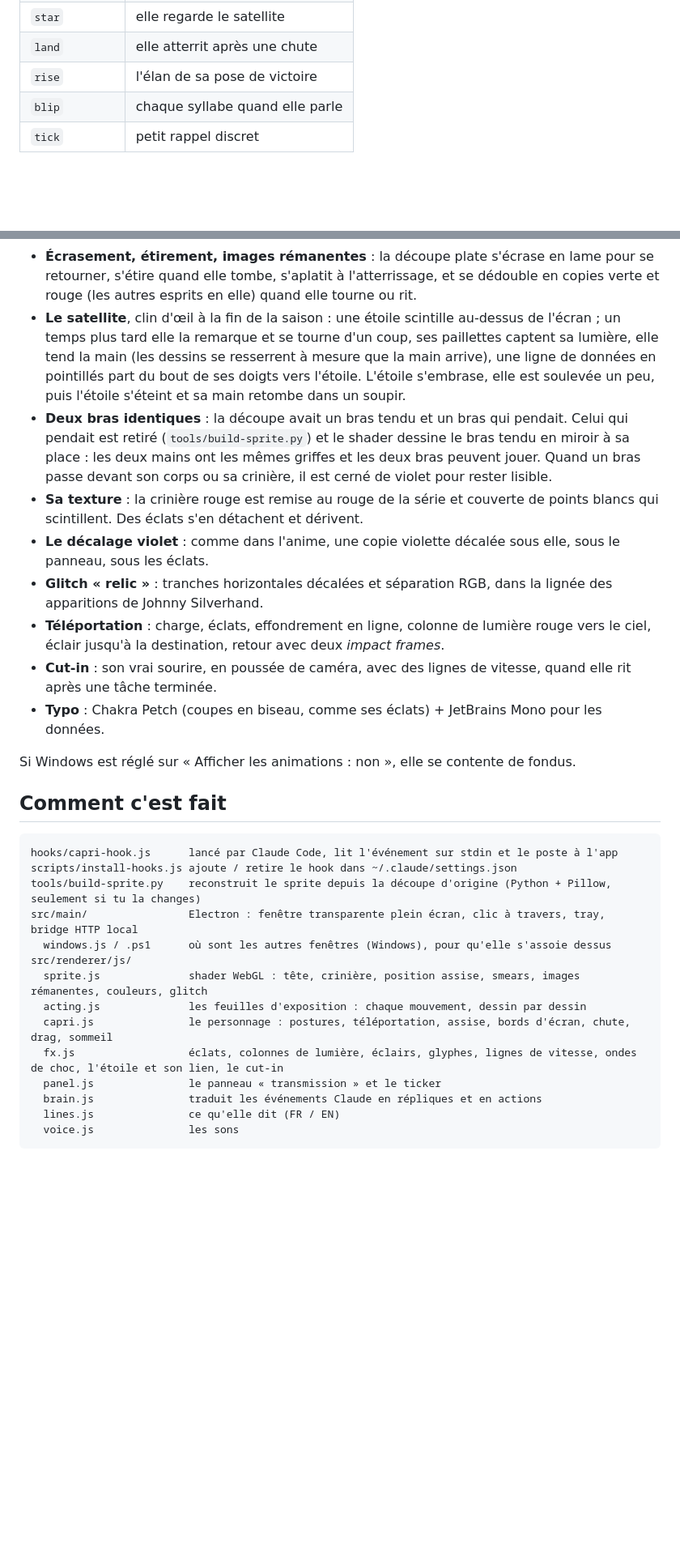
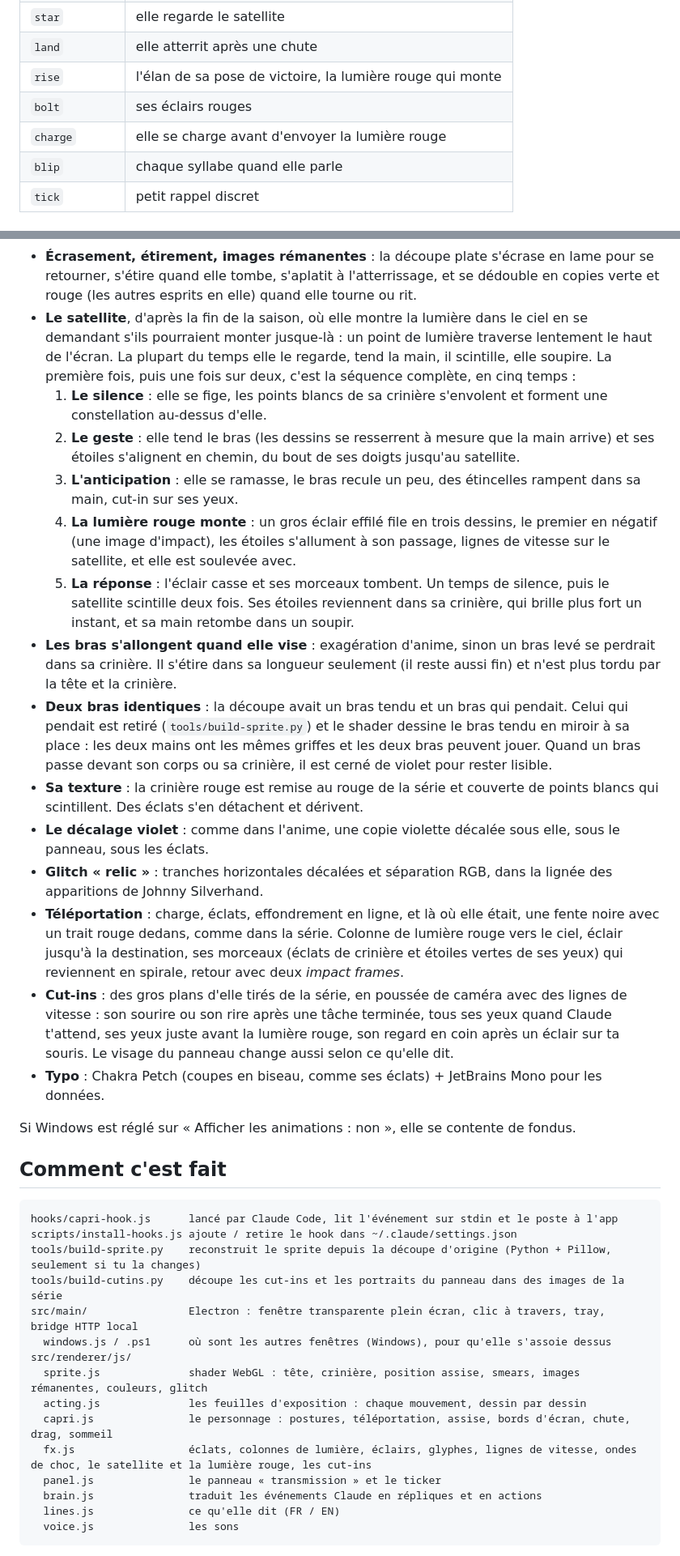
Before and after one commit to 0rop/capri-desktop, a Markdown page: README.fr.md, 2 parts joined by grey strips. Shown at 81% size. Drawn GitHub-style; blank space fills up the shorter version.

Commit message:
README: the satellite in five beats, her new tricks

```diff
--- a/README.fr.md
+++ b/README.fr.md
@@ -107,7 +113,9 @@ avec ces noms (`.mp3`, `.wav`, `.ogg` ou `.m4a`) :
 | `hello` | une session démarre |
 | `star` | elle regarde le satellite |
 | `land` | elle atterrit après une chute |
-| `rise` | l'élan de sa pose de victoire |
+| `rise` | l'élan de sa pose de victoire, la lumière rouge qui monte |
+| `bolt` | ses éclairs rouges |
+| `charge` | elle se charge avant d'envoyer la lumière rouge |
 | `blip` | chaque syllabe quand elle parle |
 | `tick` | petit rappel discret |
 
@@ -132,10 +140,19 @@ Le but : qu'on ait l'impression qu'elle sort de l'anime, pas d'un widget.
   et les cuisses se replient (en raccourci, vues de face) pour qu'elle puisse s'asseoir en balançant le bas des jambes.
 - **Écrasement, étirement, images rémanentes** : la découpe plate s'écrase en lame pour se retourner, s'étire quand elle tombe,
   s'aplatit à l'atterrissage, et se dédouble en copies verte et rouge (les autres esprits en elle) quand elle tourne ou rit.
-- **Le satellite**, clin d'œil à la fin de la saison : une étoile scintille au-dessus de l'écran ; un temps plus tard
-  elle la remarque et se tourne d'un coup, ses paillettes captent sa lumière, elle tend la main (les dessins se resserrent
-  à mesure que la main arrive), une ligne de données en pointillés part du bout de ses doigts vers l'étoile. L'étoile
-  s'embrase, elle est soulevée un peu, puis l'étoile s'éteint et sa main retombe dans un soupir.
+- **Le satellite**, d'après la fin de la saison, où elle montre la lumière dans le ciel en se demandant s'ils
+  pourraient monter jusque-là : un point de lumière traverse lentement le haut de l'écran. La plupart du temps elle le regarde, tend la main, il scintille, elle soupire.
+  La première fois, puis une fois sur deux, c'est la séquence complète, en cinq temps :
+  1. **Le silence** : elle se fige, les points blancs de sa crinière s'envolent et forment une constellation au-dessus d'elle.
+  2. **Le geste** : elle tend le bras (les dessins se resserrent à mesure que la main arrive) et ses étoiles s'alignent
+     en chemin, du bout de ses doigts jusqu'au satellite.
+  3. **L'anticipation** : elle se ramasse, le bras recule un peu, des étincelles rampent dans sa main, cut-in sur ses yeux.
+  4. **La lumière rouge monte** : un gros éclair effilé file en trois dessins, le premier en négatif (une image d'impact),
+     les étoiles s'allument à son passage, lignes de vitesse sur le satellite, et elle est soulevée avec.
+  5. **La réponse** : l'éclair casse et ses morceaux tombent. Un temps de silence, puis le satellite scintille deux fois.
+     Ses étoiles reviennent dans sa crinière, qui brille plus fort un instant, et sa main retombe dans un soupir.
+- **Les bras s'allongent quand elle vise** : exagération d'anime, sinon un bras levé se perdrait dans sa crinière.
+  Il s'étire dans sa longueur seulement (il reste aussi fin) et n'est plus tordu par la tête et la crinière.
 - **Deux bras identiques** : la découpe avait un bras tendu et un bras qui pendait. Celui qui pendait est retiré
   (`tools/build-sprite.py`) et le shader dessine le bras tendu en miroir à sa place : les deux mains ont les mêmes griffes
   et les deux bras peuvent jouer. Quand un bras passe devant son corps ou sa crinière, il est cerné de violet pour rester lisible.
@@ -143,9 +160,12 @@ Le but : qu'on ait l'impression qu'elle sort de l'anime, pas d'un widget.
   Des éclats s'en détachent et dérivent.
 - **Le décalage violet** : comme dans l'anime, une copie violette décalée sous elle, sous le panneau, sous les éclats.
 - **Glitch « relic »** : tranches horizontales décalées et séparation RGB, dans la lignée des apparitions de Johnny Silverhand.
-- **Téléportation** : charge, éclats, effondrement en ligne, colonne de lumière rouge vers le ciel,
-  éclair jusqu'à la destination, retour avec deux *impact frames*.
-- **Cut-in** : son vrai sourire, en poussée de caméra, avec des lignes de vitesse, quand elle rit après une tâche terminée.
+- **Téléportation** : charge, éclats, effondrement en ligne, et là où elle était, une fente noire avec un trait rouge
+  dedans, comme dans la série. Colonne de lumière rouge vers le ciel, éclair jusqu'à la destination, ses morceaux
+  (éclats de crinière et étoiles vertes de ses yeux) qui reviennent en spirale, retour avec deux *impact frames*.
+- **Cut-ins** : des gros plans d'elle tirés de la série, en poussée de caméra avec des lignes de vitesse : son sourire
+  ou son rire après une tâche terminée, tous ses yeux quand Claude t'attend, ses yeux juste avant la lumière rouge,
+  son regard en coin après un éclair sur ta souris. Le visage du panneau change aussi selon ce qu'elle dit.
 - **Typo** : Chakra Petch (coupes en biseau, comme ses éclats) + JetBrains Mono pour les données.
 
 Si Windows est réglé sur « Afficher les animations : non », elle se contente de fondus.
@@ -156,13 +176,14 @@ Si Windows est réglé sur « Afficher les animations : non », elle se contente
 hooks/capri-hook.js      lancé par Claude Code, lit l'événement sur stdin et le poste à l'app
 scripts/install-hooks.js ajoute / retire le hook dans ~/.claude/settings.json
 tools/build-sprite.py    reconstruit le sprite depuis la découpe d'origine (Python + Pillow, seulement si tu la changes)
+tools/build-cutins.py    découpe les cut-ins et les portraits du panneau dans des images de la série
 src/main/                Electron : fenêtre transparente plein écran, clic à travers, tray, bridge HTTP local
   windows.js / .ps1      où sont les autres fenêtres (Windows), pour qu'elle s'assoie dessus
 src/renderer/js/
   sprite.js              shader WebGL : tête, crinière, position assise, smears, images rémanentes, couleurs, glitch
   acting.js              les feuilles d'exposition : chaque mouvement, dessin par dessin
   capri.js               le personnage : postures, téléportation, assise, bords d'écran, chute, drag, sommeil
-  fx.js                  éclats, colonnes de lumière, éclairs, glyphes, lignes de vitesse, ondes de choc, l'étoile et son lien, le cut-in
+  fx.js                  éclats, colonnes de lumière, éclairs, glyphes, lignes de vitesse, ondes de choc, le satellite et la lumière rouge, les cut-ins
   panel.js               le panneau « transmission » et le ticker
   brain.js               traduit les événements Claude en répliques et en actions
   lines.js               ce qu'elle dit (FR / EN)
```
Also changed, not shown: other parts of README.fr.md (+11 -5 lines), README.md (+35 -14 lines), docs/star.png.
